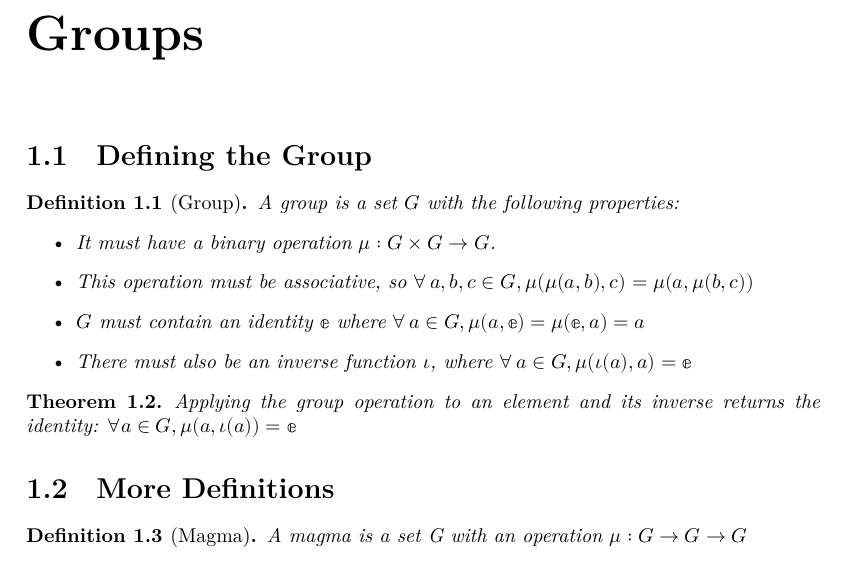
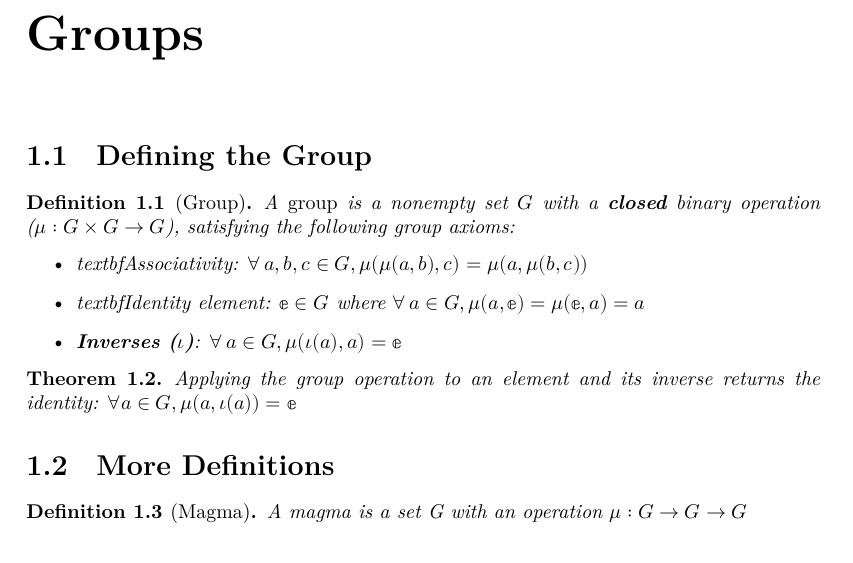
Before and after one commit to MAO3J1m0Op/algebra-in-lean, a LaTeX document (blueprint/src/print.tex, which reads blueprint/src/chapters/chapter1/sheet1.tex): part of page 2 of 4 before the commit and part of page 2 of 3 after it, cut so that both start at the same text. Compiled offline with XeLaTeX.

Commit message:
fixed sheet 1 blueprint after saving

```diff
--- a/blueprint/src/chapters/chapter1/sheet1.tex
+++ b/blueprint/src/chapters/chapter1/sheet1.tex
@@ -5,12 +5,15 @@
     \lean{AlgebraInLean.Group}
     \leanok
     \uses{definition : Monoid}
-    A group is a set $G$ with the following properties:
+    A \emph{group} is a nonempty set $G$ with a \textbf{closed} binary operation
+    ($\mu : G \times G \rightarrow G$), satisfying the following group axioms:
     \begin{itemize}
-        \item It must have a binary operation $\mu : G \times G \rightarrow G$.
-        \item This operation must be associative, so $\forall \,a, b, c \in G, \mu(\mu(a, b), c) = \mu(a, \mu(b, c))$
-        \item $G$ must contain an identity $\mathbb{e}$ where $\forall\,a \in G, \mu (a, \mathbb{e}) = \mu(\mathbb{e}, a) = a$
-        \item There must also be an inverse function $\iota$, where $\forall\,a \in G, \mu(\iota(a), a) = \mathbb{e}$
+        \item textbf{Associativity}: $\forall \,a, b, c \in G, \mu(\mu(a, b), c) =
+        \mu(a, \mu(b, c))$
+        \item textbf{Identity element}: $\mathbb{e}\in G$ where $\forall\,a \in G,
+        \mu (a, \mathbb{e}) = \mu(\mathbb{e}, a) = a$
+        \item \textbf{Inverses ($\iota$)}: $\forall\,a \in G, \mu(\iota(a), a) =
+        \mathbb{e}$
     \end{itemize}
 \end{definition}
 
```
Also changed, not shown: blueprint/src/chapters/chapter1/sheet1.tex (3 more changed lines).
